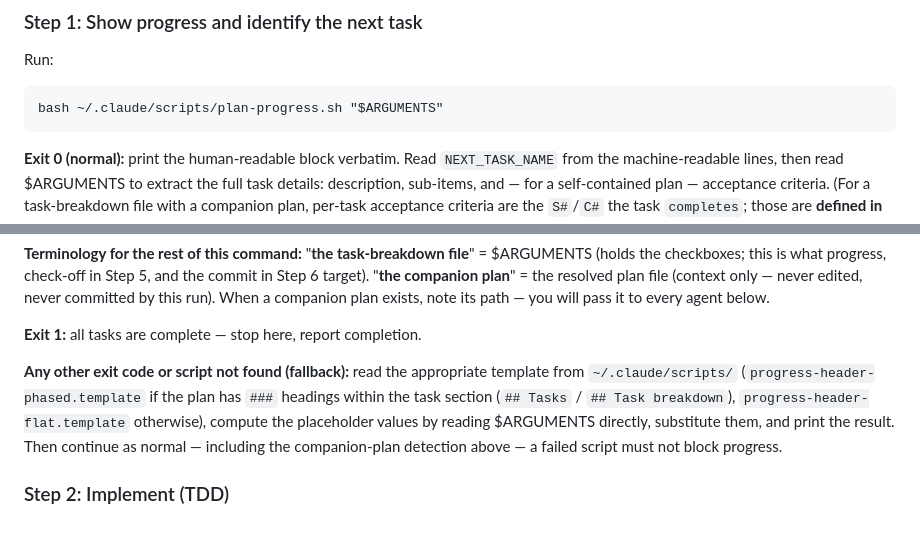
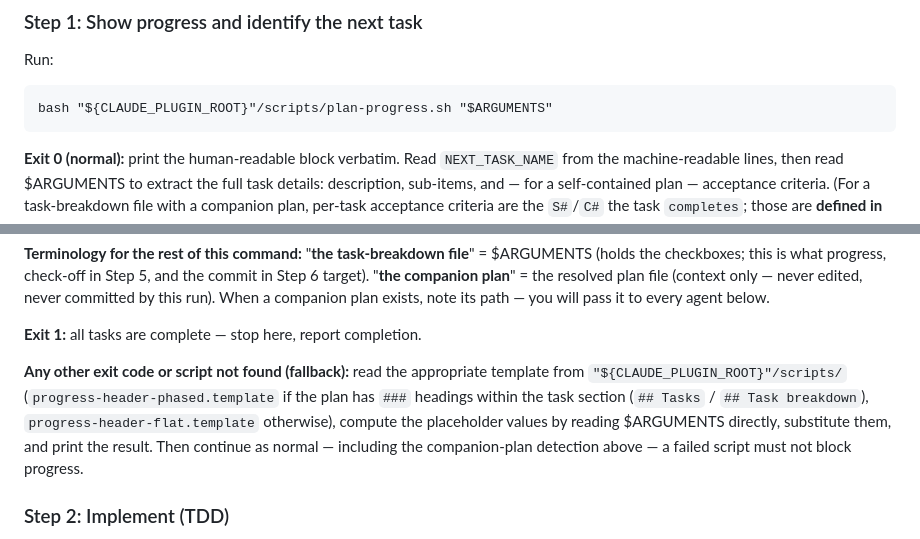
Before and after one commit to user538295/claude_goodies, a Markdown page: commands/implement-next.md, 2 parts joined by grey strips. Drawn GitHub-style.

````diff
--- a/commands/implement-next.md
+++ b/commands/implement-next.md
@@ -11,7 +11,7 @@ Plan file: $ARGUMENTS
 Run:
 
 ```
-bash ~/.claude/scripts/plan-progress.sh "$ARGUMENTS"
+bash "${CLAUDE_PLUGIN_ROOT}"/scripts/plan-progress.sh "$ARGUMENTS"
 ```
 
 **Exit 0 (normal):** print the human-readable block verbatim. Read `NEXT_TASK_NAME` from the machine-readable lines, then read $ARGUMENTS to extract the full task details: description, sub-items, and — for a self-contained plan — acceptance criteria. (For a task-breakdown file with a companion plan, per-task acceptance criteria are the `S#`/`C#` the task `completes`; those are **defined in the companion plan**, not in $ARGUMENTS — see below.)
@@ -28,7 +28,7 @@ If step 1 or 2 identifies a companion plan path but that file **does not exist**
 
 **Exit 1:** all tasks are complete — stop here, report completion.
 
-**Any other exit code or script not found (fallback):** read the appropriate template from `~/.claude/scripts/` (`progress-header-phased.template` if the plan has `###` headings within the task section (`## Tasks` / `## Task breakdown`), `progress-header-flat.template` otherwise), compute the placeholder values by reading $ARGUMENTS directly, substitute them, and print the result. Then continue as normal — including the companion-plan detection above — a failed script must not block progress.
+**Any other exit code or script not found (fallback):** read the appropriate template from `"${CLAUDE_PLUGIN_ROOT}"/scripts/` (`progress-header-phased.template` if the plan has `###` headings within the task section (`## Tasks` / `## Task breakdown`), `progress-header-flat.template` otherwise), compute the placeholder values by reading $ARGUMENTS directly, substitute them, and print the result. Then continue as normal — including the companion-plan detection above — a failed script must not block progress.
 
 ### Step 2: Implement (TDD)
 
````
Also changed, not shown: commands/implement-all-safe.md (+1 -1 lines), commands/implement-all.md (+1 -1 lines).
